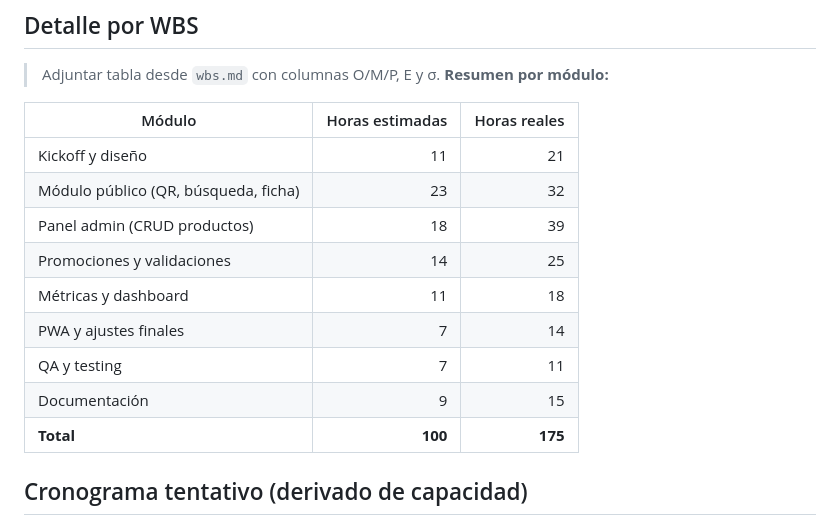
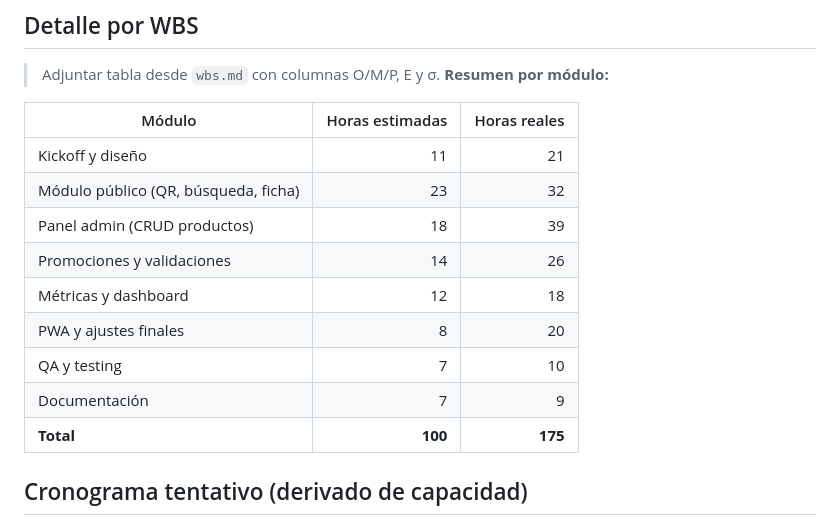
Before and after one commit to joluasen/Wine-Pick-QR-TFI-Final, a Markdown page: docs/templates/cost_estimation.md, the part around the change. Drawn GitHub-style.

Commit message:
Actualización de cost_estimation.md

```diff
--- a/docs/templates/cost_estimation.md
+++ b/docs/templates/cost_estimation.md
@@ -50,11 +50,11 @@ No se utilizó metodología Scrum formal con story points. El desarrollo fue inc
 | Kickoff y diseño                     |              11 |           21 |
 | Módulo público (QR, búsqueda, ficha) |              23 |           32 |
 | Panel admin (CRUD productos)         |              18 |           39 |
-| Promociones y validaciones           |              14 |           25 |
-| Métricas y dashboard                 |              11 |           18 |
-| PWA y ajustes finales                |               7 |           14 |
-| QA y testing                         |               7 |           11 |
-| Documentación                        |               9 |           15 |
+| Promociones y validaciones           |              14 |           26 |
+| Métricas y dashboard                 |              12 |           18 |
+| PWA y ajustes finales                |               8 |           20 |
+| QA y testing                         |               7 |           10 |
+| Documentación                        |               7 |           9  |
 | **Total**                            |         **100** |      **175** |
 
 ## Cronograma tentativo (derivado de capacidad)
```
